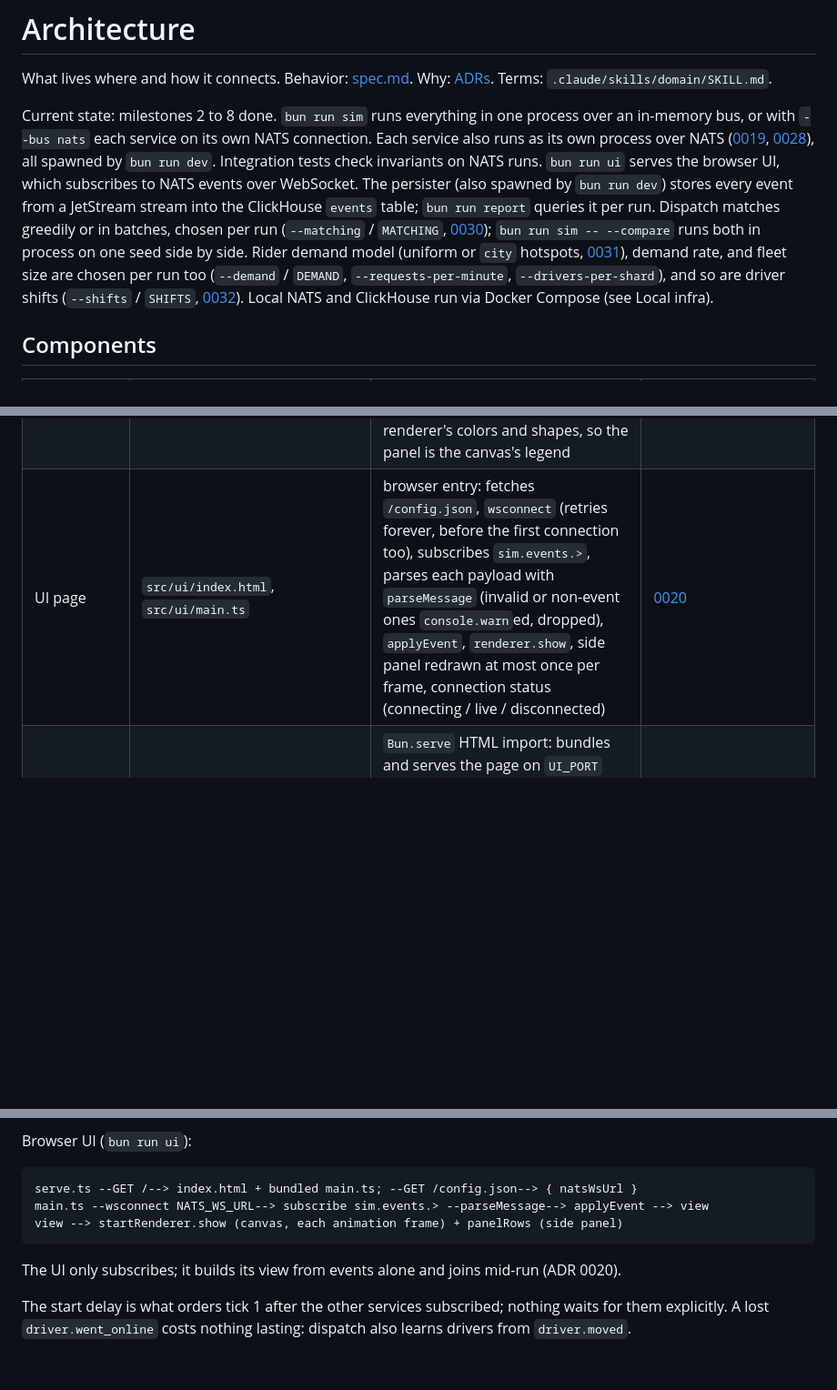
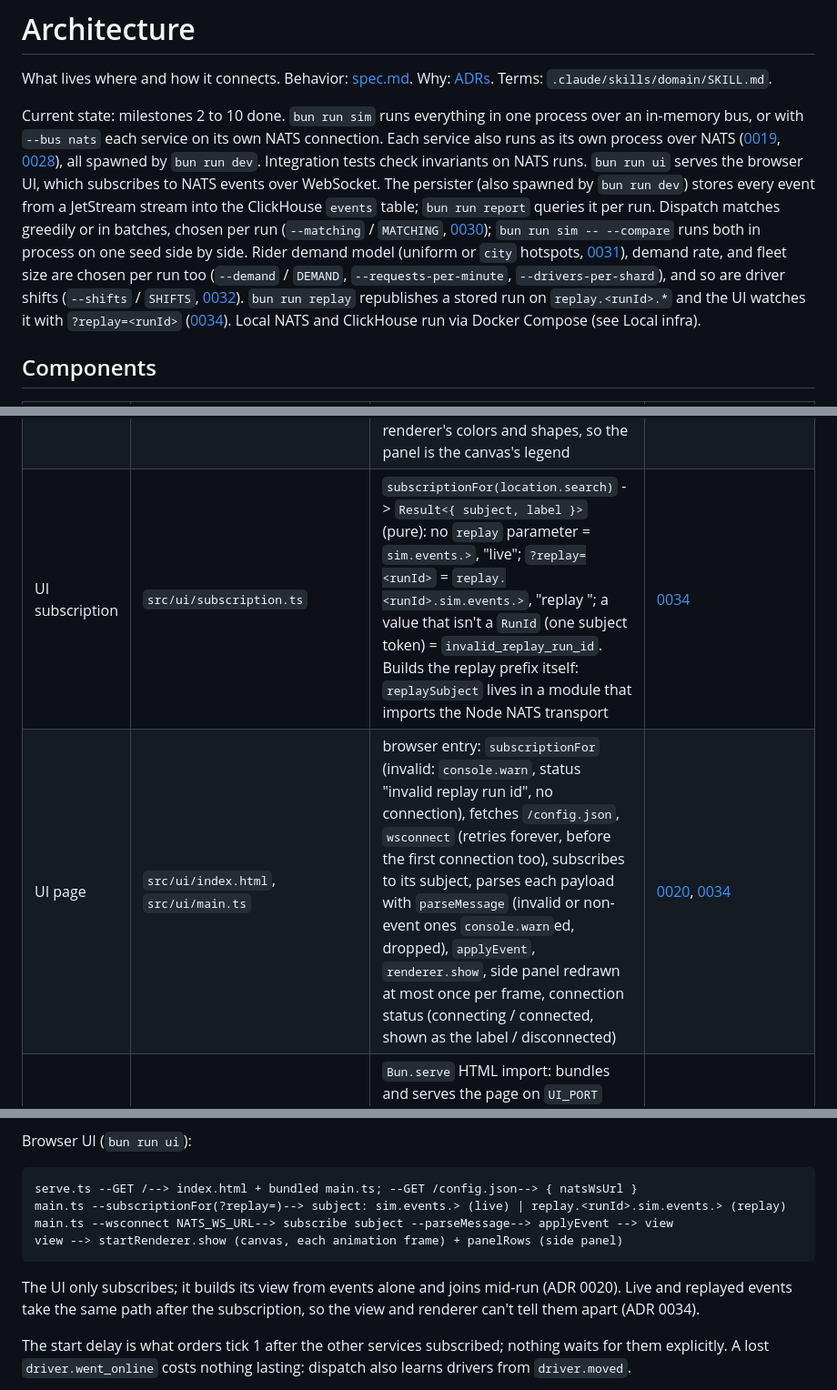
Before and after one commit to kludw/uber-simulator, a Markdown page: docs/architecture.md, 3 parts joined by grey strips. Shown at 91% size. GitHub-like rendering; blank space fills up the shorter version.

````diff
--- a/docs/architecture.md
+++ b/docs/architecture.md
@@ -2,7 +2,7 @@
 
 What lives where and how it connects. Behavior: [spec.md](spec.md). Why: [ADRs](adr/README.md). Terms: `.claude/skills/domain/SKILL.md`.
 
-Current state: milestones 2 to 8 done. `bun run sim` runs everything in one process over an in-memory bus, or with `--bus nats` each service on its own NATS connection. Each service also runs as its own process over NATS ([0019](adr/0019-single-package-multiple-entrypoints.md), [0028](adr/0028-nats-bus-subjects-and-delivery.md)), all spawned by `bun run dev`. Integration tests check invariants on NATS runs. `bun run ui` serves the browser UI, which subscribes to NATS events over WebSocket. The persister (also spawned by `bun run dev`) stores every event from a JetStream stream into the ClickHouse `events` table; `bun run report` queries it per run. Dispatch matches greedily or in batches, chosen per run (`--matching` / `MATCHING`, [0030](adr/0030-batched-matching.md)); `bun run sim -- --compare` runs both in process on one seed side by side. Rider demand model (uniform or `city` hotspots, [0031](adr/0031-hotspot-demand.md)), demand rate, and fleet size are chosen per run too (`--demand` / `DEMAND`, `--requests-per-minute`, `--drivers-per-shard`), and so are driver shifts (`--shifts` / `SHIFTS`, [0032](adr/0032-driver-shifts.md)). Local NATS and ClickHouse run via Docker Compose (see Local infra).
+Current state: milestones 2 to 10 done. `bun run sim` runs everything in one process over an in-memory bus, or with `--bus nats` each service on its own NATS connection. Each service also runs as its own process over NATS ([0019](adr/0019-single-package-multiple-entrypoints.md), [0028](adr/0028-nats-bus-subjects-and-delivery.md)), all spawned by `bun run dev`. Integration tests check invariants on NATS runs. `bun run ui` serves the browser UI, which subscribes to NATS events over WebSocket. The persister (also spawned by `bun run dev`) stores every event from a JetStream stream into the ClickHouse `events` table; `bun run report` queries it per run. Dispatch matches greedily or in batches, chosen per run (`--matching` / `MATCHING`, [0030](adr/0030-batched-matching.md)); `bun run sim -- --compare` runs both in process on one seed side by side. Rider demand model (uniform or `city` hotspots, [0031](adr/0031-hotspot-demand.md)), demand rate, and fleet size are chosen per run too (`--demand` / `DEMAND`, `--requests-per-minute`, `--drivers-per-shard`), and so are driver shifts (`--shifts` / `SHIFTS`, [0032](adr/0032-driver-shifts.md)). `bun run replay` republishes a stored run on `replay.<runId>.*` and the UI watches it with `?replay=<runId>` ([0034](adr/0034-replay.md)). Local NATS and ClickHouse run via Docker Compose (see Local infra).
 
 ## Components
 
@@ -32,7 +32,8 @@ Current state: milestones 2 to 8 done. `bun run sim` runs everything in one proc
 | UI view | `src/ui/view.ts` | `applyEvent(view, event)`: drivers (cell, previous cell, tick moved, state), waiting riders, active trips, counters, from `sim.events.>` alone. Tolerates a mid-run join: a driver first seen moving is shown idle, first seen arriving at its arrival cell. Ignores an arrival for a known idle driver (late over NATS, 0028). `driver.went_offline` removes the driver (offline drivers emit nothing, so a mid-run join couldn't count them); later events naming it find no driver, so it stays out until `driver.went_online` | [0020](adr/0020-browser-ui-canvas-nats-websocket.md), [0032](adr/0032-driver-shifts.md) |
 | UI renderer | `src/ui/render.ts` | `startRenderer(canvas, grid).show(view)`: draws the latest view each animation frame. Grid fitted square and letterboxed (`cellToPixel`), backing store scaled by `devicePixelRatio`. Drivers as dots colored by state (legend colors defined once there), waiting riders as hollow squares, active trips as thin pickup -> dropoff lines. A driver that moved on the current tick slides from previous to current cell (`driverPosition`); fraction (`tickFraction`) = time since the latest tick's arrival / time between the last two arrivals (`observeTick`), capped at 1, and 1 when the last two arrived in the same millisecond. Type-checked with DOM types via `src/ui/tsconfig.json`; the root config excludes `src/ui` so server code can't use browser globals | [0020](adr/0020-browser-ui-canvas-nats-websocket.md) |
 | UI side panel | `src/ui/panel.ts` | `panelRows(view)`: label, value, and swatch per row: tick, drivers per state, waiting riders, active trips, trips completed / cancelled, mean ticks to pickup. Swatches use the renderer's colors and shapes, so the panel is the canvas's legend | [0020](adr/0020-browser-ui-canvas-nats-websocket.md) |
-| UI page | `src/ui/index.html`, `src/ui/main.ts` | browser entry: fetches `/config.json`, `wsconnect` (retries forever, before the first connection too), subscribes `sim.events.>`, parses each payload with `parseMessage` (invalid or non-event ones `console.warn`ed, dropped), `applyEvent`, `renderer.show`, side panel redrawn at most once per frame, connection status (connecting / live / disconnected) | [0020](adr/0020-browser-ui-canvas-nats-websocket.md) |
+| UI subscription | `src/ui/subscription.ts` | `subscriptionFor(location.search)` -> `Result<{ subject, label }>` (pure): no `replay` parameter = `sim.events.>`, "live"; `?replay=<runId>` = `replay.<runId>.sim.events.>`, "replay <runId>"; a value that isn't a `RunId` (one subject token) = `invalid_replay_run_id`. Builds the replay prefix itself: `replaySubject` lives in a module that imports the Node NATS transport | [0034](adr/0034-replay.md) |
+| UI page | `src/ui/index.html`, `src/ui/main.ts` | browser entry: `subscriptionFor` (invalid: `console.warn`, status "invalid replay run id", no connection), fetches `/config.json`, `wsconnect` (retries forever, before the first connection too), subscribes to its subject, parses each payload with `parseMessage` (invalid or non-event ones `console.warn`ed, dropped), `applyEvent`, `renderer.show`, side panel redrawn at most once per frame, connection status (connecting / connected, shown as the label / disconnected) | [0020](adr/0020-browser-ui-canvas-nats-websocket.md), [0034](adr/0034-replay.md) |
 | UI server | `src/ui/serve.ts` (`bun run ui`) | `Bun.serve` HTML import: bundles and serves the page on `UI_PORT` (default 3000), serves `NATS_WS_URL` as `/config.json` (env via `parseUiConfig` + `orExit`, exit 2 if invalid) | [0019](adr/0019-single-package-multiple-entrypoints.md), [0020](adr/0020-browser-ui-canvas-nats-websocket.md) |
 | ClickHouse adapter | `src/persistence/clickhouse.ts` | `connectClickHouse(config)`: `@clickhouse/client`, runs `SELECT 1` in the configured database, so bad credentials or a missing database fail at connect. `insertEvents(rows)` (`EventRow` -> `events` columns, async insert with wait), `query(sql, params)` (rows unvalidated, callers parse), `command(sql)`, `close()`. `migrate(clickhouse)` applies `infra/clickhouse/*.sql` in name order, every file every time (each idempotent). All failures are `Result`s | [0013](adr/0013-clickhouse-client.md), [0029](adr/0029-event-persistence.md) |
 | Run report | `src/analytics/report.ts` | `listRuns(clickhouse)`: run id, first / last tick, event count per stored run, oldest first. `runReport(clickhouse, runId)`: trips requested / completed / cancelled, mean ticks request -> pickup, mean ticks pickup -> completion, completed trips per simulated minute (over the run's first-to-last tick span); `unknown_run` when the run has no events. One query each, `FINAL`, run id bound as a query parameter; rows Zod-parsed (a mismatch is a bug, thrown). Trip counts and mean ticks to pickup agree with `summarize` on the same event log (integration test) | [0029](adr/0029-event-persistence.md) |
@@ -88,11 +89,12 @@ Browser UI (`bun run ui`):
 
 ```
 serve.ts --GET /--> index.html + bundled main.ts; --GET /config.json--> { natsWsUrl }
-main.ts --wsconnect NATS_WS_URL--> subscribe sim.events.> --parseMessage--> applyEvent --> view
+main.ts --subscriptionFor(?replay=)--> subject: sim.events.> (live) | replay.<runId>.sim.events.> (replay)
+main.ts --wsconnect NATS_WS_URL--> subscribe subject --parseMessage--> applyEvent --> view
 view --> startRenderer.show (canvas, each animation frame) + panelRows (side panel)
 ```
 
-The UI only subscribes; it builds its view from events alone and joins mid-run (ADR 0020).
+The UI only subscribes; it builds its view from events alone and joins mid-run (ADR 0020). Live and replayed events take the same path after the subscription, so the view and renderer can't tell them apart (ADR 0034).
 
 The start delay is what orders tick 1 after the other services subscribed; nothing waits for them explicitly. A lost `driver.went_online` costs nothing lasting: dispatch also learns drivers from `driver.moved`.
 
````
Also changed, not shown: other parts of docs/architecture.md (+2 -2 lines), README.md (+15 -3 lines), docs/spec.md (+2 -2 lines), docs/images/ui-replay.jpg (added), 4 other files.
